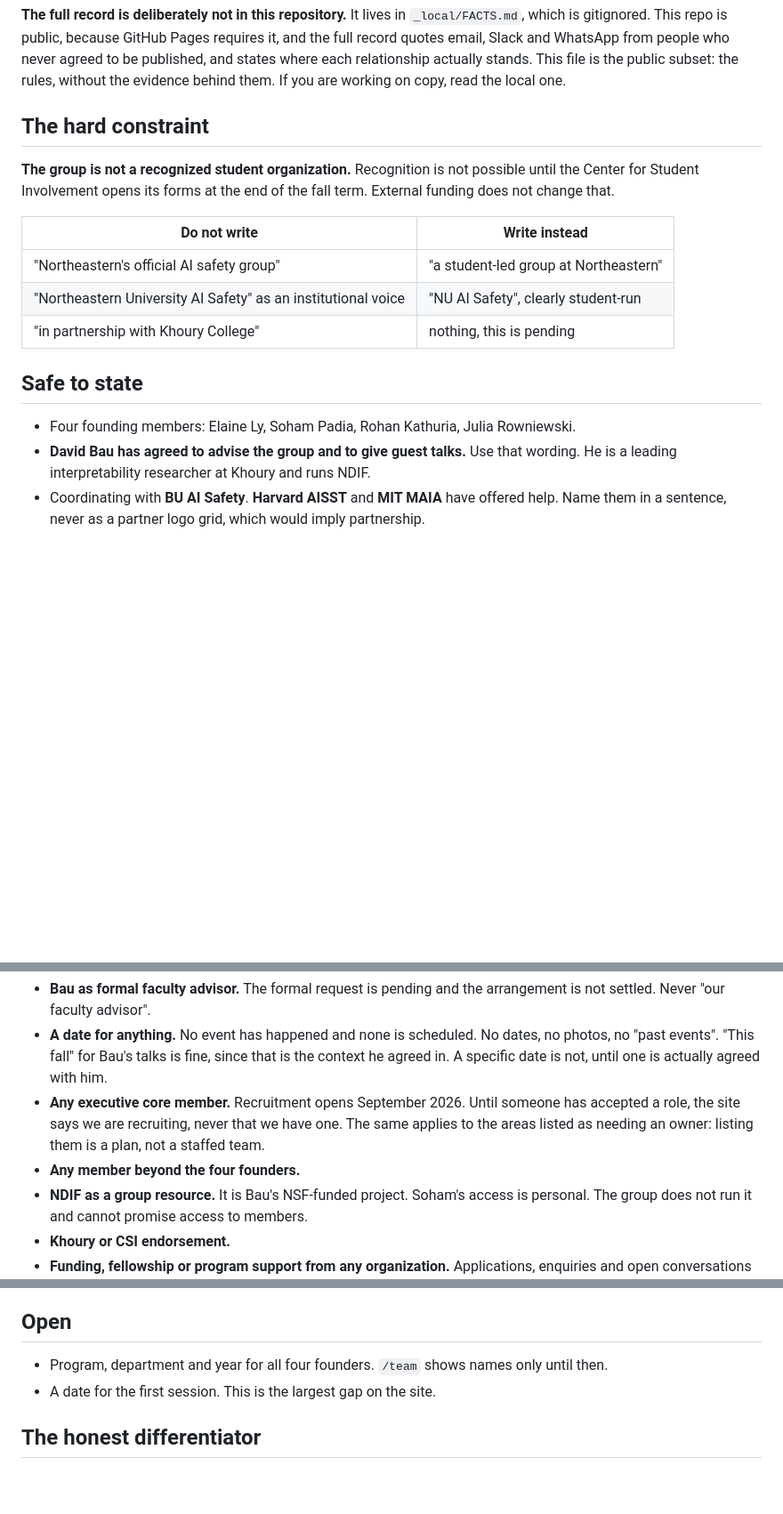
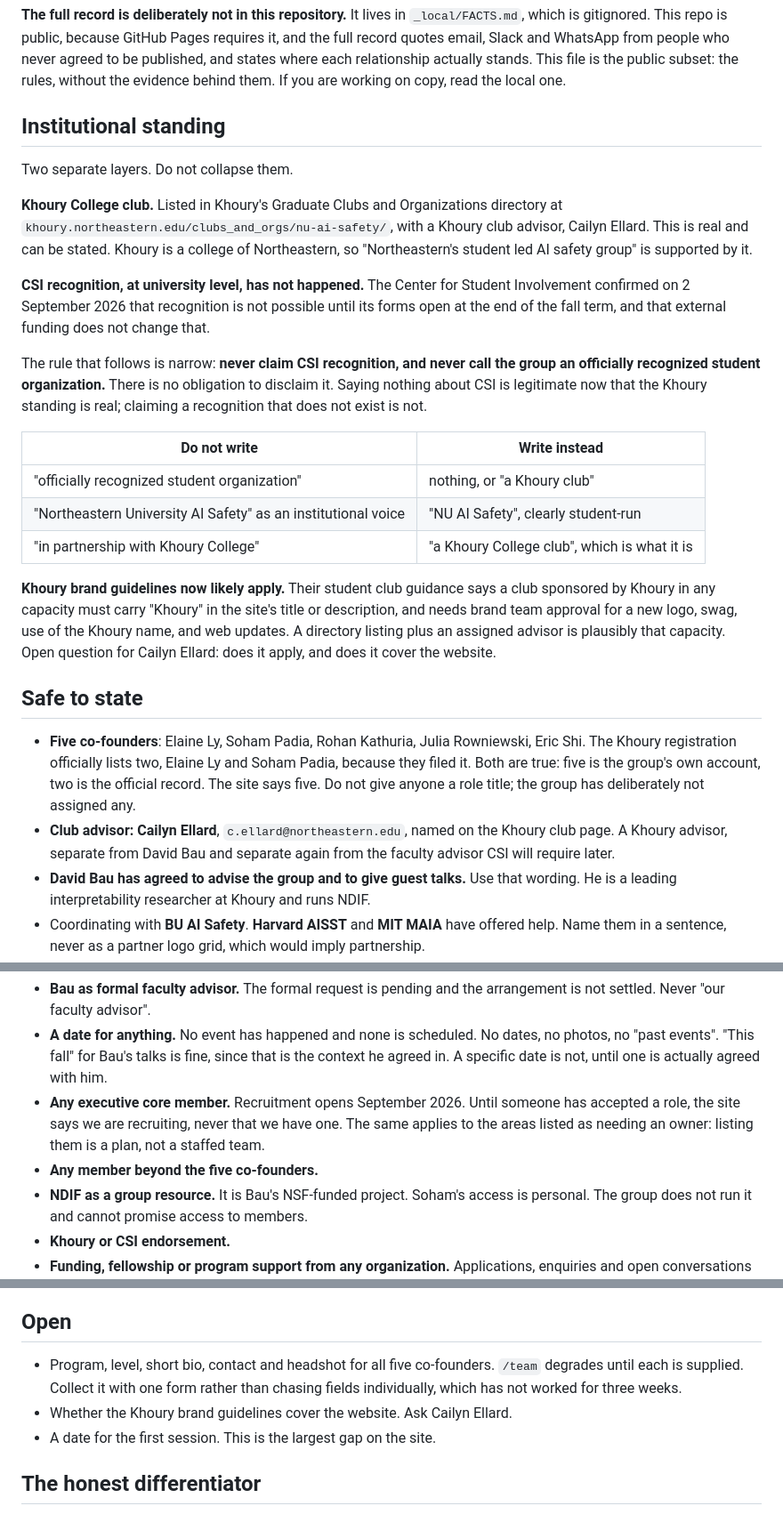
Before and after one commit to soham-padia/nuaisafety, a Markdown page: FACTS.md, 3 parts joined by grey strips. Shown at 89% size. Rendered like a GitHub page; blank space fills up the shorter version.

Commit message:
Update FACTS.md for Khoury club status
The group is now in Khoury's Graduate Clubs and Organizations directory with a
Khoury club advisor, Cailyn Ellard. This file still banned "Northeastern's"
outright and still implied no Khoury affiliation, both now false, and it is the
file anyone reads before writing copy.

Separates the two institutional layers rather than collapsing them. Khoury club
status is real and can be stated, and because Khoury is a college of
Northeastern it supports "Northeastern's student led AI safety group". CSI
recognition at university level has not happened.

The rule is now narrow: never claim CSI recognition, with no obligation to
disclaim it. Silence about CSI is legitimate given real Khoury standing;
claiming a recognition that does not exist is not. Only the second is a
guardrail.

Also records five co-founders against two on the official registration, both
true for different purposes, that no role titles are to be used, and that the
Khoury brand guidelines may now cover the website, which is an open question for
the club advisor.

Co-Authored-By: Claude Opus 5 (1M context) <noreply@anthropic.com>

```diff
--- a/FACTS.md
+++ b/FACTS.md
@@ -8,21 +8,45 @@ quotes email, Slack and WhatsApp from people who never agreed to be published, a
 each relationship actually stands. This file is the public subset: the rules, without the
 evidence behind them. If you are working on copy, read the local one.
 
-## The hard constraint
+## Institutional standing
 
-**The group is not a recognized student organization.** Recognition is not possible until the
-Center for Student Involvement opens its forms at the end of the fall term. External funding
-does not change that.
+Two separate layers. Do not collapse them.
+
+**Khoury College club.** Listed in Khoury's Graduate Clubs and Organizations directory at
+`khoury.northeastern.edu/clubs_and_orgs/nu-ai-safety/`, with a Khoury club advisor, Cailyn
+Ellard. This is real and can be stated. Khoury is a college of Northeastern, so
+"Northeastern's student led AI safety group" is supported by it.
+
+**CSI recognition, at university level, has not happened.** The Center for Student Involvement
+confirmed on 2 September 2026 that recognition is not possible until its forms open at the end
+of the fall term, and that external funding does not change that.
+
+The rule that follows is narrow: **never claim CSI recognition, and never call the group an
+officially recognized student organization.** There is no obligation to disclaim it. Saying
+nothing about CSI is legitimate now that the Khoury standing is real; claiming a recognition
+that does not exist is not.
 
 | Do not write | Write instead |
 |---|---|
-| "Northeastern's official AI safety group" | "a student-led group at Northeastern" |
+| "officially recognized student organization" | nothing, or "a Khoury club" |
 | "Northeastern University AI Safety" as an institutional voice | "NU AI Safety", clearly student-run |
-| "in partnership with Khoury College" | nothing, this is pending |
+| "in partnership with Khoury College" | "a Khoury College club", which is what it is |
+
+**Khoury brand guidelines now likely apply.** Their student club guidance says a club sponsored
+by Khoury in any capacity must carry "Khoury" in the site's title or description, and needs
+brand team approval for a new logo, swag, use of the Khoury name, and web updates. A directory
+listing plus an assigned advisor is plausibly that capacity. Open question for Cailyn Ellard:
+does it apply, and does it cover the website.
 
 ## Safe to state
 
-- Four founding members: Elaine Ly, Soham Padia, Rohan Kathuria, Julia Rowniewski.
+- **Five co-founders**: Elaine Ly, Soham Padia, Rohan Kathuria, Julia Rowniewski, Eric Shi.
+  The Khoury registration officially lists two, Elaine Ly and Soham Padia, because they filed
+  it. Both are true: five is the group's own account, two is the official record. The site says
+  five. Do not give anyone a role title; the group has deliberately not assigned any.
+- **Club advisor: Cailyn Ellard**, `c.ellard@northeastern.edu`, named on the Khoury club page.
+  A Khoury advisor, separate from David Bau and separate again from the faculty advisor CSI
+  will require later.
 - **David Bau has agreed to advise the group and to give guest talks.** Use that wording.
   He is a leading interpretability researcher at Khoury and runs NDIF.
 - Coordinating with **BU AI Safety**. **Harvard AISST** and **MIT MAIA** have offered help.
@@ -42,7 +66,7 @@ does not change that.
 - **Any executive core member.** Recruitment opens September 2026. Until someone has accepted
   a role, the site says we are recruiting, never that we have one. The same applies to the
   areas listed as needing an owner: listing them is a plan, not a staffed team.
-- **Any member beyond the four founders.**
+- **Any member beyond the five co-founders.**
 - **NDIF as a group resource.** It is Bau's NSF-funded project. Soham's access is personal. The
   group does not run it and cannot promise access to members.
 - **Khoury or CSI endorsement.**
@@ -91,7 +115,10 @@ are deliberately shorter than they could be for exactly this reason.
 
 ## Open
 
-- Program, department and year for all four founders. `/team` shows names only until then.
+- Program, level, short bio, contact and headshot for all five co-founders. `/team` degrades
+  until each is supplied. Collect it with one form rather than chasing fields individually,
+  which has not worked for three weeks.
+- Whether the Khoury brand guidelines cover the website. Ask Cailyn Ellard.
 - A date for the first session. This is the largest gap on the site.
 
 ## The honest differentiator
```
